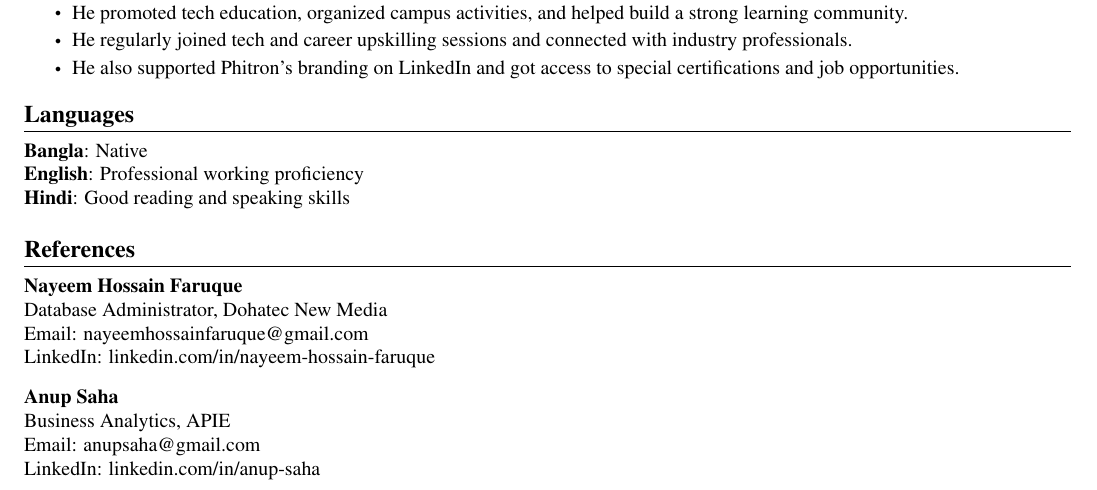
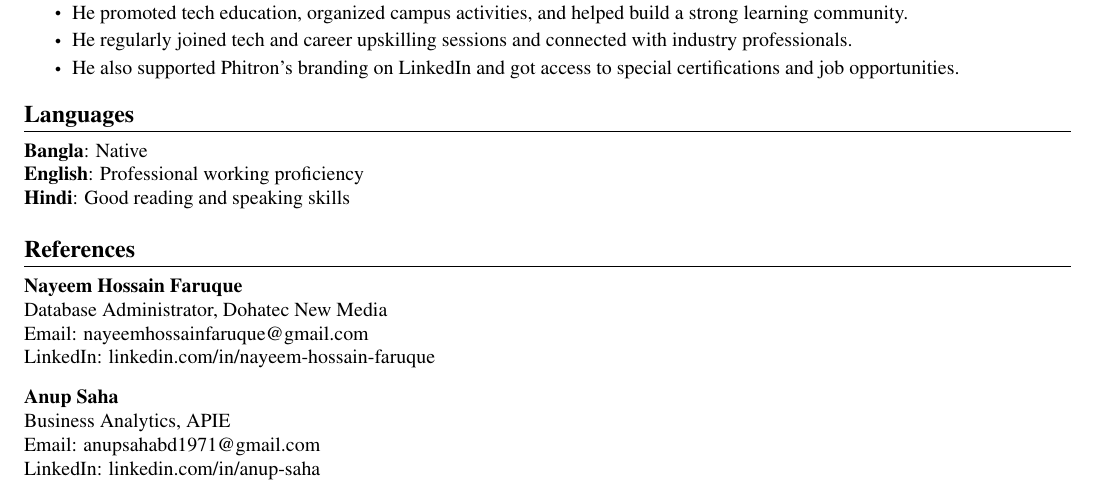
Before and after one commit to joyant-s-g-j/Resume-By-LaTex, a LaTeX CV (Joyant_CV.tex): part of page 2 of 2, cut so that both start at the same text. Compiled offline with pdfLaTeX.

Commit message:
mail change

```diff
--- a/Joyant_CV.tex
+++ b/Joyant_CV.tex
@@ -248,7 +248,7 @@ Dhaka, Bangladesh \\ \vspace{1pt}
     \item \small{
         \textbf{Anup Saha} \\
         Business Analytics, APIE \\
-        Email:  \href{mailto:anupsaha@gmail.com}{anupsaha@gmail.com}\\
+        Email:  \href{mailto:anupsahabd1971@gmail.com}{anupsahabd1971@gmail.com}\\
         LinkedIn: \href{https://www.linkedin.com/in/anup-saha-31589816a/}{linkedin.com/in/anup-saha} \\
     }
     \end{itemize}
```
Also changed, not shown: Joyant_CV.pdf.
